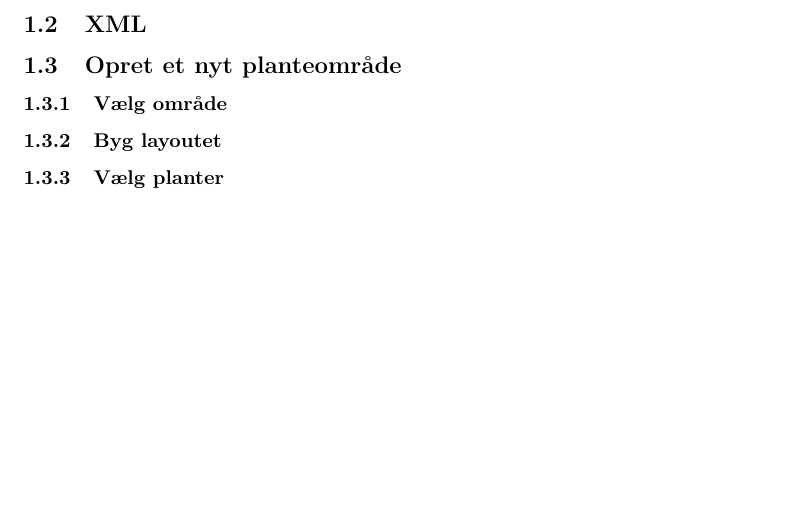
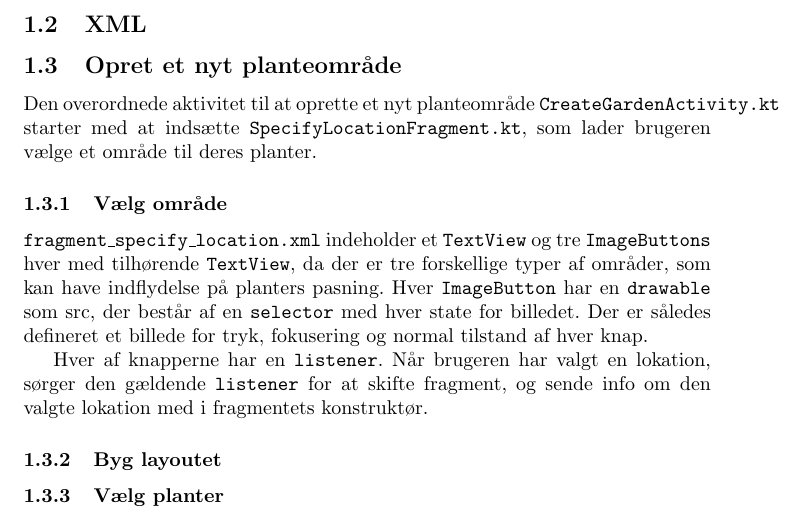
Before and after one commit to Peterwmoss/Vegetable-Garden-Organizer, a LaTeX document (report/main.tex, which reads report/dokumentation.tex): part of page 3 of 17, cut so that both start at the same text, the shorter picture padded with empty space. Compiled offline with pdfLaTeX.

Commit message:
Documentation for specify location

```diff
--- a/report/dokumentation.tex
+++ b/report/dokumentation.tex
@@ -6,7 +6,12 @@
 \subsection{XML}
 
 \subsection{Opret et nyt planteområde}
+Den overordnede aktivitet til at oprette et nyt planteområde \texttt{CreateGardenActivity.kt} starter med at indsætte \texttt{SpecifyLocationFragment.kt}, som lader brugeren vælge et område til deres planter.
+
 \subsubsection{Vælg område}
+\texttt{fragment\_specify\_location.xml} indeholder et \texttt{TextView} og tre \texttt{ImageButtons} hver med tilhørende \texttt{TextView}, da der er tre forskellige typer af områder, som kan have indflydelse på planters pasning. Hver \texttt{ImageButton} har en \texttt{drawable} som src, der består af en \texttt{selector} med hver state for billedet. Der er således defineret et billede for tryk, fokusering og normal tilstand af hver knap.
+
+Hver af knapperne har en \texttt{listener}. Når brugeren har valgt en lokation, sørger den gældende \texttt{listener} for at skifte fragment, og sende info om den valgte lokation med i fragmentets konstruktør.
 
 \subsubsection{Byg layoutet}
 
```
